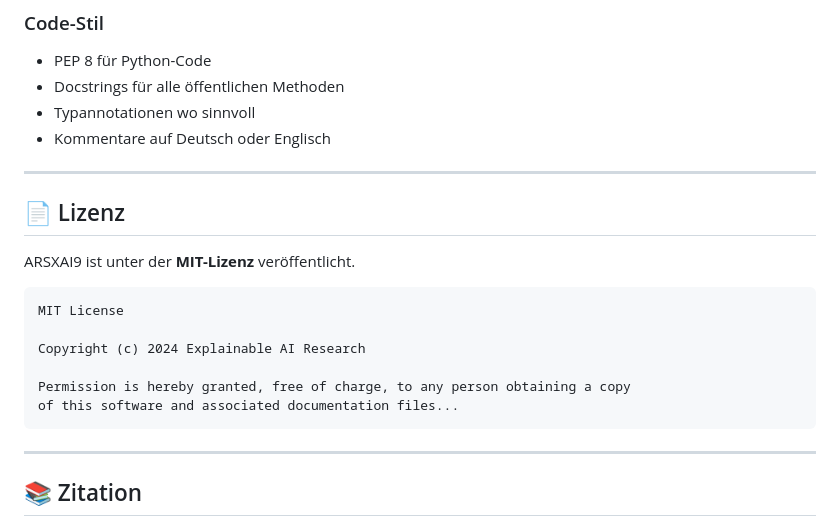
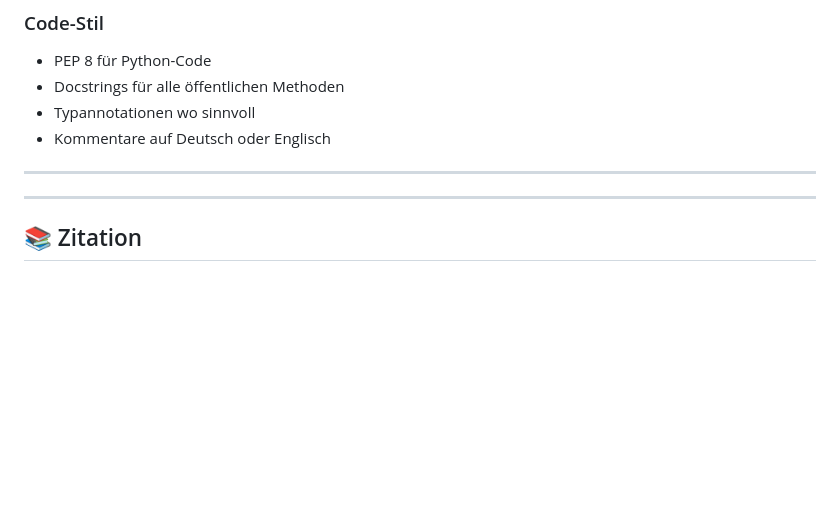
Before and after one commit to pkoopongithub/ARS_ExplainableAI, a Markdown page: readme9.md, the part around one of its changes. Drawn GitHub-style; blank space fills up the shorter version.

````diff
--- a/readme9.md
+++ b/readme9.md
@@ -589,18 +544,6 @@ pip install -r requirements-dev.txt
 
 ---
 
-## 📄 Lizenz
-
-ARSXAI9 ist unter der **MIT-Lizenz** veröffentlicht.
-
-```
-MIT License
-
-Copyright (c) 2024 Explainable AI Research
-
-Permission is hereby granted, free of charge, to any person obtaining a copy
-of this software and associated documentation files...
-```
 
 ---
 
````
Also changed, not shown: other parts of readme9.md (+0 -45 lines).
